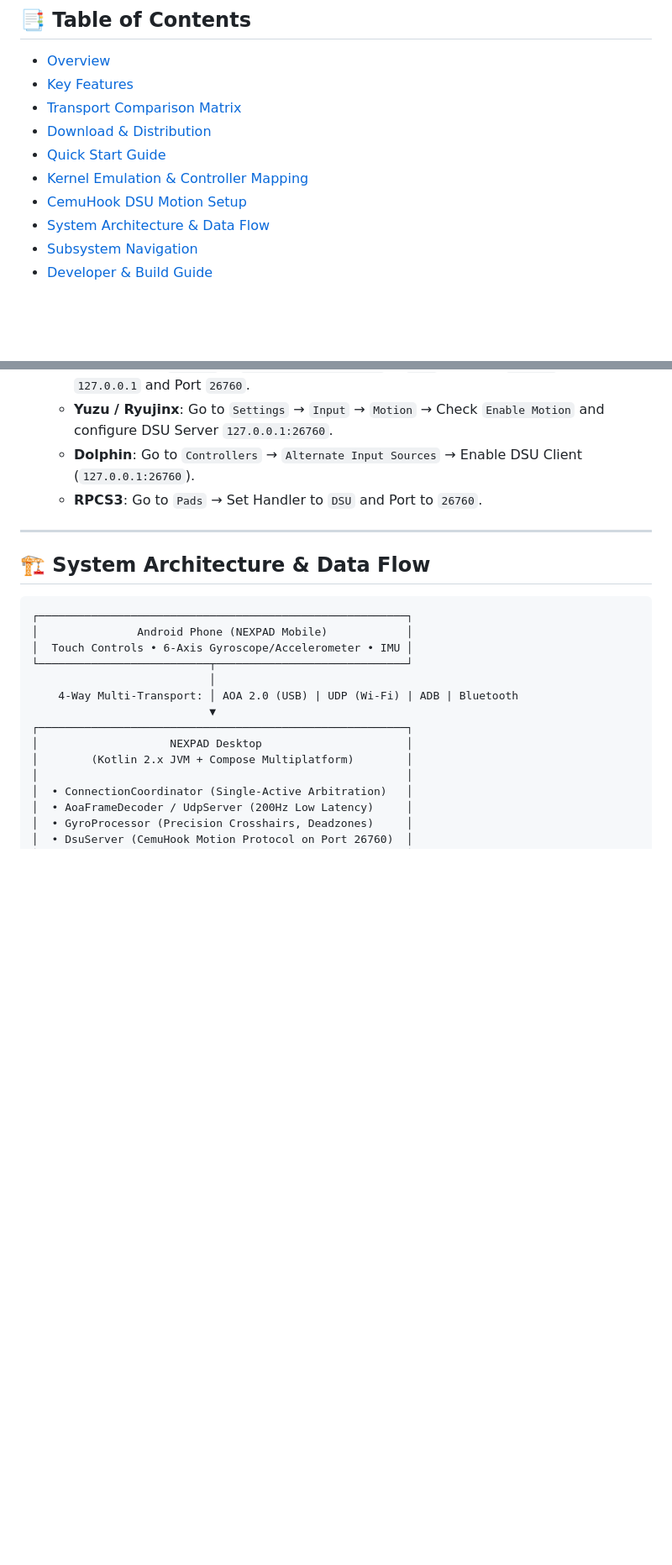
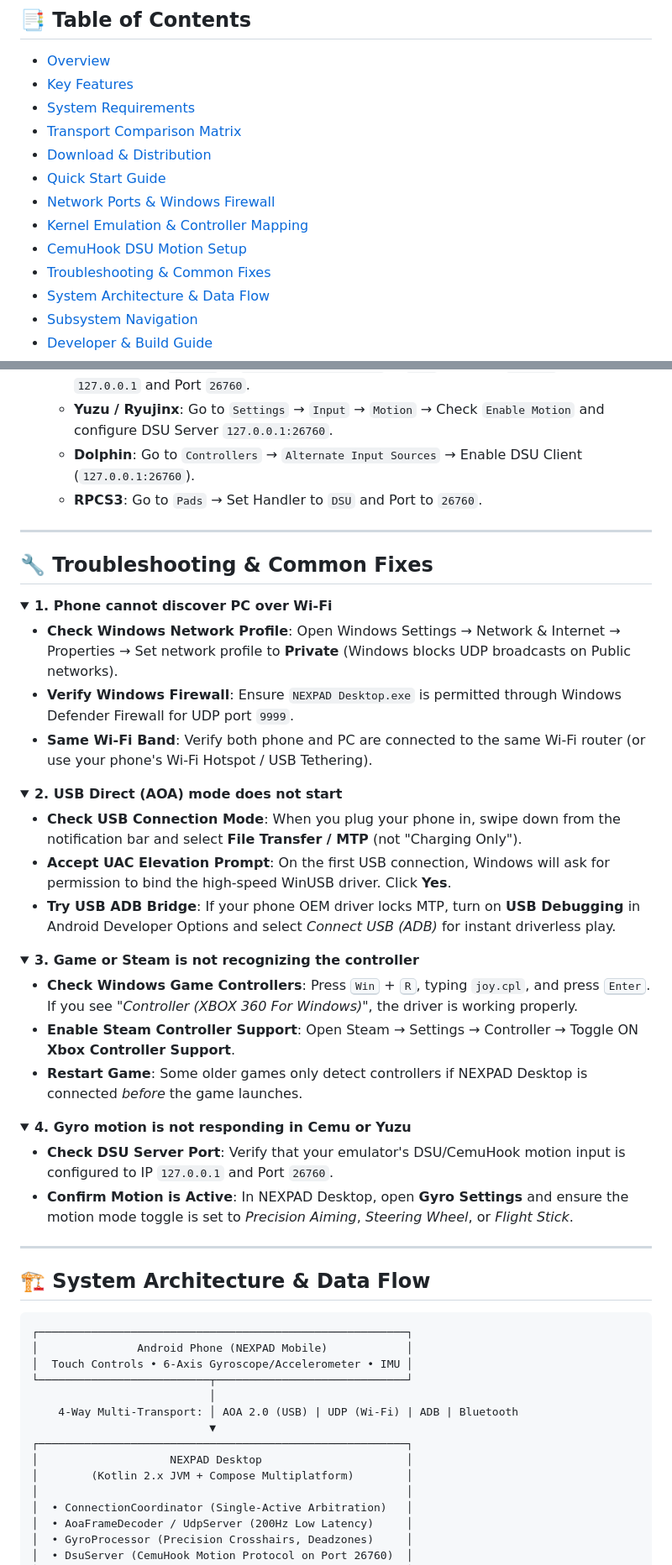
Before and after one commit to parmarsanket/NEXPAD-Desktop, a Markdown page: README.md, 2 parts joined by grey strips. Shown at 84% size. GitHub-like rendering; folded sections open; blank space fills up the shorter version.

Commit message:
docs(readme): add system requirements, network ports, input mapping, and troubleshooting

```diff
--- a/README.md
+++ b/README.md
@@ -38,11 +38,14 @@
 
 - [Overview](#-overview)
 - [Key Features](#-key-features)
+- [System Requirements](#-system-requirements)
 - [Transport Comparison Matrix](#-transport-comparison-matrix)
 - [Download & Distribution](#-download--distribution-channels)
 - [Quick Start Guide](#-quick-start-guide-zero-configuration)
+- [Network Ports & Windows Firewall](#-network-ports--windows-firewall)
 - [Kernel Emulation & Controller Mapping](#-kernel-emulation--controller-mapping)
 - [CemuHook DSU Motion Setup](#-cemuhook-dsu-motion-setup)
+- [Troubleshooting & Common Fixes](#-troubleshooting--common-fixes)
 - [System Architecture & Data Flow](#-system-architecture--data-flow)
 - [Subsystem Navigation](#-subsystem-navigation)
 - [Developer & Build Guide](#-developer--build-guide)
@@ -185,6 +215,45 @@ To enable motion controls (gyro steering / aiming) in console emulators:
    * **Yuzu / Ryujinx**: Go to `Settings` → `Input` → `Motion` → Check `Enable Motion` and configure DSU Server `127.0.0.1:26760`.
    * **Dolphin**: Go to `Controllers` → `Alternate Input Sources` → Enable DSU Client (`127.0.0.1:26760`).
    * **RPCS3**: Go to `Pads` → Set Handler to `DSU` and Port to `26760`.
+
+---
+
+## 🔧 Troubleshooting & Common Fixes
+
+<details>
+<summary><b>1. Phone cannot discover PC over Wi-Fi</b></summary>
+<ul>
+  <li><b>Check Windows Network Profile</b>: Open Windows Settings → Network & Internet → Properties → Set network profile to <b>Private</b> (Windows blocks UDP broadcasts on Public networks).</li>
+  <li><b>Verify Windows Firewall</b>: Ensure <code>NEXPAD Desktop.exe</code> is permitted through Windows Defender Firewall for UDP port <code>9999</code>.</li>
+  <li><b>Same Wi-Fi Band</b>: Verify both phone and PC are connected to the same Wi-Fi router (or use your phone's Wi-Fi Hotspot / USB Tethering).</li>
+</ul>
+</details>
+
+<details>
+<summary><b>2. USB Direct (AOA) mode does not start</b></summary>
+<ul>
+  <li><b>Check USB Connection Mode</b>: When you plug your phone in, swipe down from the notification bar and select <b>File Transfer / MTP</b> (not "Charging Only").</li>
+  <li><b>Accept UAC Elevation Prompt</b>: On the first USB connection, Windows will ask for permission to bind the high-speed WinUSB driver. Click <b>Yes</b>.</li>
+  <li><b>Try USB ADB Bridge</b>: If your phone OEM driver locks MTP, turn on <b>USB Debugging</b> in Android Developer Options and select <i>Connect USB (ADB)</i> for instant driverless play.</li>
+</ul>
+</details>
+
+<details>
+<summary><b>3. Game or Steam is not recognizing the controller</b></summary>
+<ul>
+  <li><b>Check Windows Game Controllers</b>: Press <kbd>Win</kbd> + <kbd>R</kbd>, typing <code>joy.cpl</code>, and press <kbd>Enter</kbd>. If you see <i>"Controller (XBOX 360 For Windows)"</i>, the driver is working properly.</li>
+  <li><b>Enable Steam Controller Support</b>: Open Steam → Settings → Controller → Toggle ON <b>Xbox Controller Support</b>.</li>
+  <li><b>Restart Game</b>: Some older games only detect controllers if NEXPAD Desktop is connected <i>before</i> the game launches.</li>
+</ul>
+</details>
+
+<details>
+<summary><b>4. Gyro motion is not responding in Cemu or Yuzu</b></summary>
+<ul>
+  <li><b>Check DSU Server Port</b>: Verify that your emulator's DSU/CemuHook motion input is configured to IP <code>127.0.0.1</code> and Port <code>26760</code>.</li>
+  <li><b>Confirm Motion is Active</b>: In NEXPAD Desktop, open <b>Gyro Settings</b> and ensure the motion mode toggle is set to <i>Precision Aiming</i>, <i>Steering Wheel</i>, or <i>Flight Stick</i>.</li>
+</ul>
+</details>
 
 ---
 
```
Also changed, not shown: other parts of README.md (+37 -10 lines).
